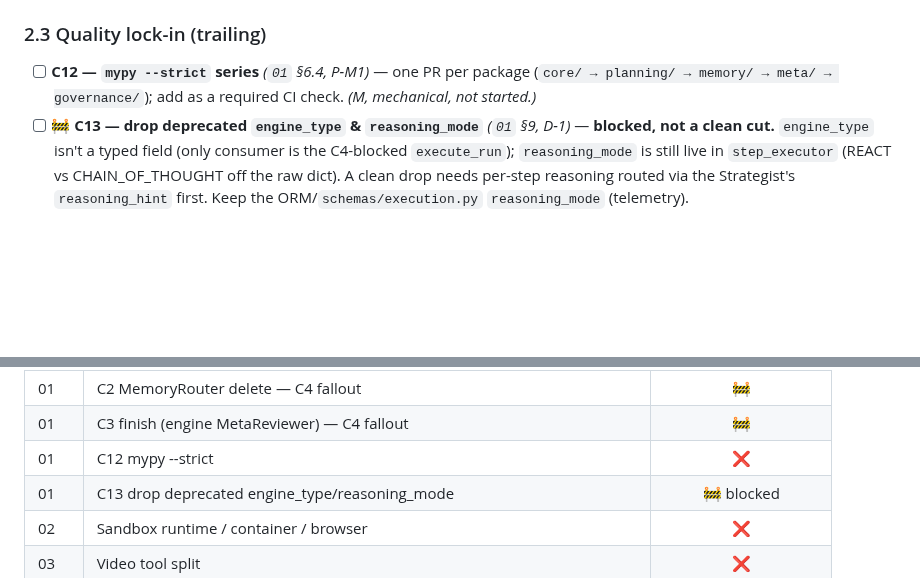
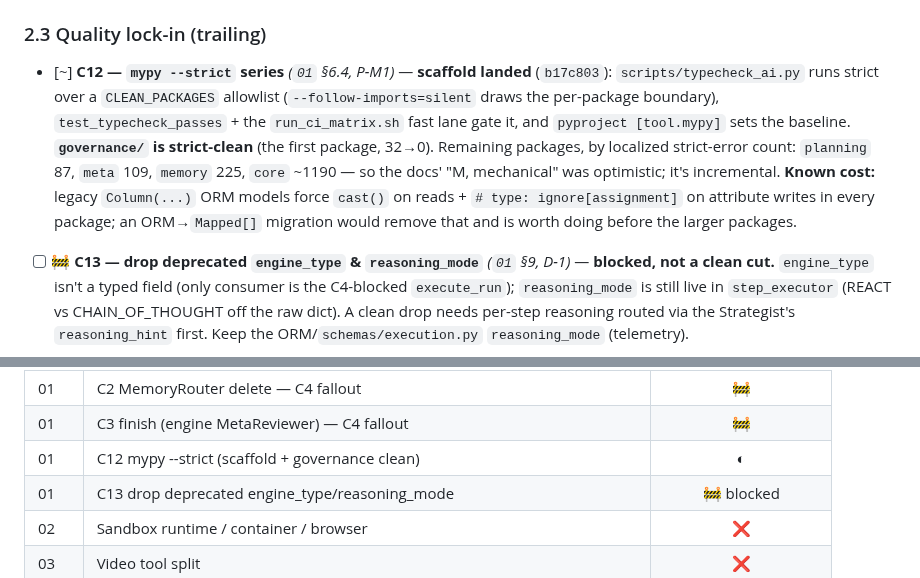
Before and after one commit to gondolerahul/hb-proto-3, a Markdown page: docs/phase12/WHATS_NEXT.md, 2 parts joined by grey strips. Drawn GitHub-style; blank space fills up the shorter version.

```diff
--- a/docs/phase12/WHATS_NEXT.md
+++ b/docs/phase12/WHATS_NEXT.md
@@ -73,9 +73,17 @@ deletion (Phase B) is **gated on a flag soak (G4)** that needs a live canary.
       green (`98868d4`). Residual `phase11` = shims + migration names + `*.md` docs.
 
 ### 2.3 Quality lock-in (trailing)
-- [ ] **C12 — `mypy --strict` series** *(`01` §6.4, P-M1)* — one PR per package
-      (`core/ → planning/ → memory/ → meta/ → governance/`); add as a required CI
-      check. *(M, mechanical, not started.)*
+- [~] **C12 — `mypy --strict` series** *(`01` §6.4, P-M1)* — **scaffold landed**
+      (`b17c803`): `scripts/typecheck_ai.py` runs strict over a `CLEAN_PACKAGES`
+      allowlist (`--follow-imports=silent` draws the per-package boundary),
+      `test_typecheck_passes` + the `run_ci_matrix.sh` fast lane gate it, and
+      `pyproject [tool.mypy]` sets the baseline. **`governance/` is strict-clean**
+      (the first package, 32→0). Remaining packages, by localized strict-error
+      count: `planning` 87, `meta` 109, `memory` 225, `core` ~1190 — so the docs'
+      "M, mechanical" was optimistic; it's incremental. **Known cost:** legacy
+      `Column(...)` ORM models force `cast()` on reads + `# type: ignore[assignment]`
+      on attribute writes in every package; an ORM→`Mapped[]` migration would
+      remove that and is worth doing before the larger packages.
 - [ ] 🚧 **C13 — drop deprecated `engine_type` & `reasoning_mode`** *(`01` §9, D-1)*
       — **blocked, not a clean cut.** `engine_type` isn't a typed field (only
       consumer is the C4-blocked `execute_run`); `reasoning_mode` is still live in
@@ -176,7 +184,7 @@ Phase 11 did Stage-A groundwork.
 | 01 | C4 Phase B (delete execute_run) — gated on G4 soak | 🚧 |
 | 01 | C2 MemoryRouter delete — C4 fallout | 🚧 |
 | 01 | C3 finish (engine MetaReviewer) — C4 fallout | 🚧 |
-| 01 | C12 mypy --strict | ❌ |
+| 01 | C12 mypy --strict (scaffold + governance clean) | ◐ |
 | 01 | C13 drop deprecated engine_type/reasoning_mode | 🚧 blocked |
 | 02 | Sandbox runtime / container / browser | ❌ |
 | 03 | Video tool split | ❌ |
```
Also changed, not shown: docs/phase12/HANDOFF.md (+14 -2 lines).
